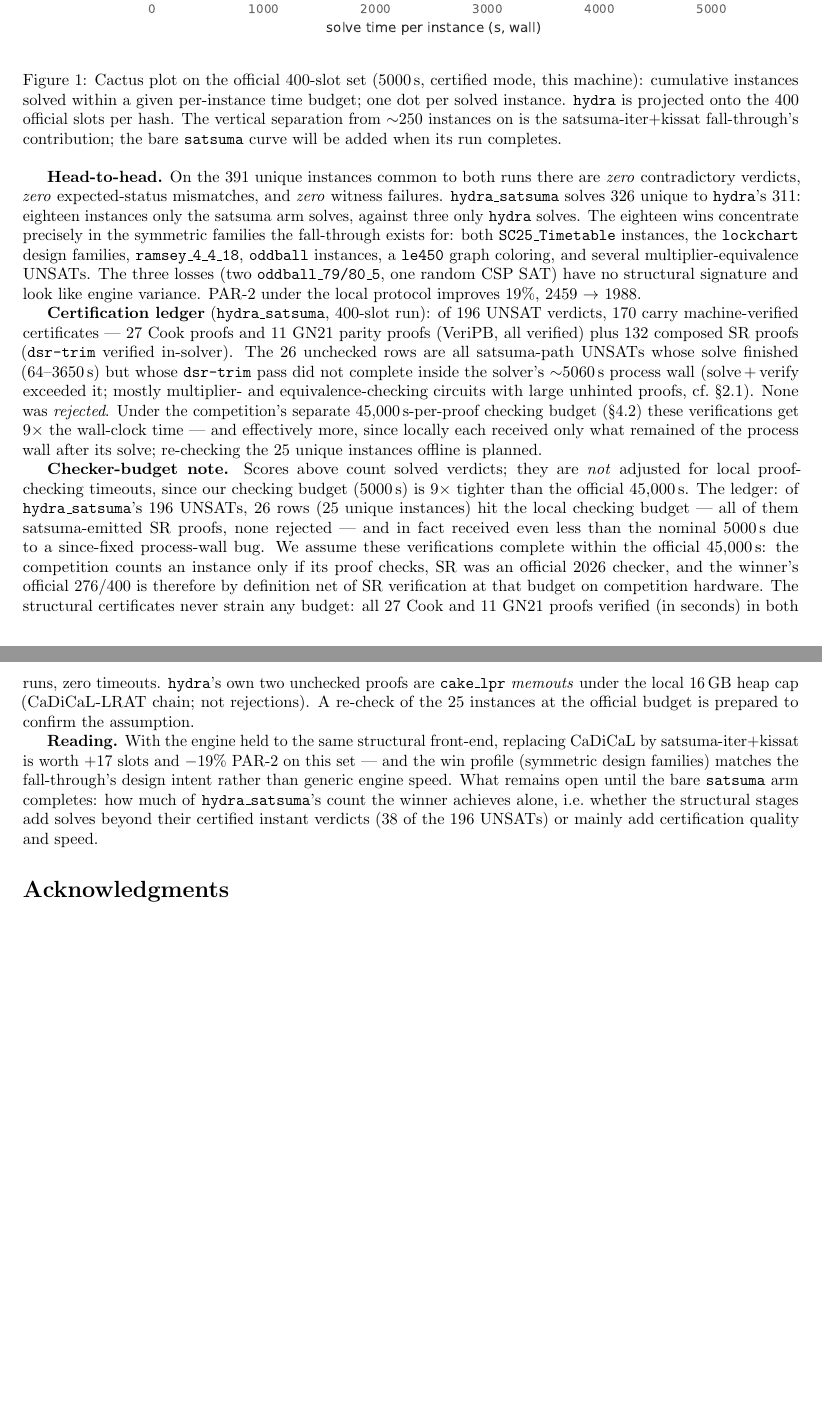
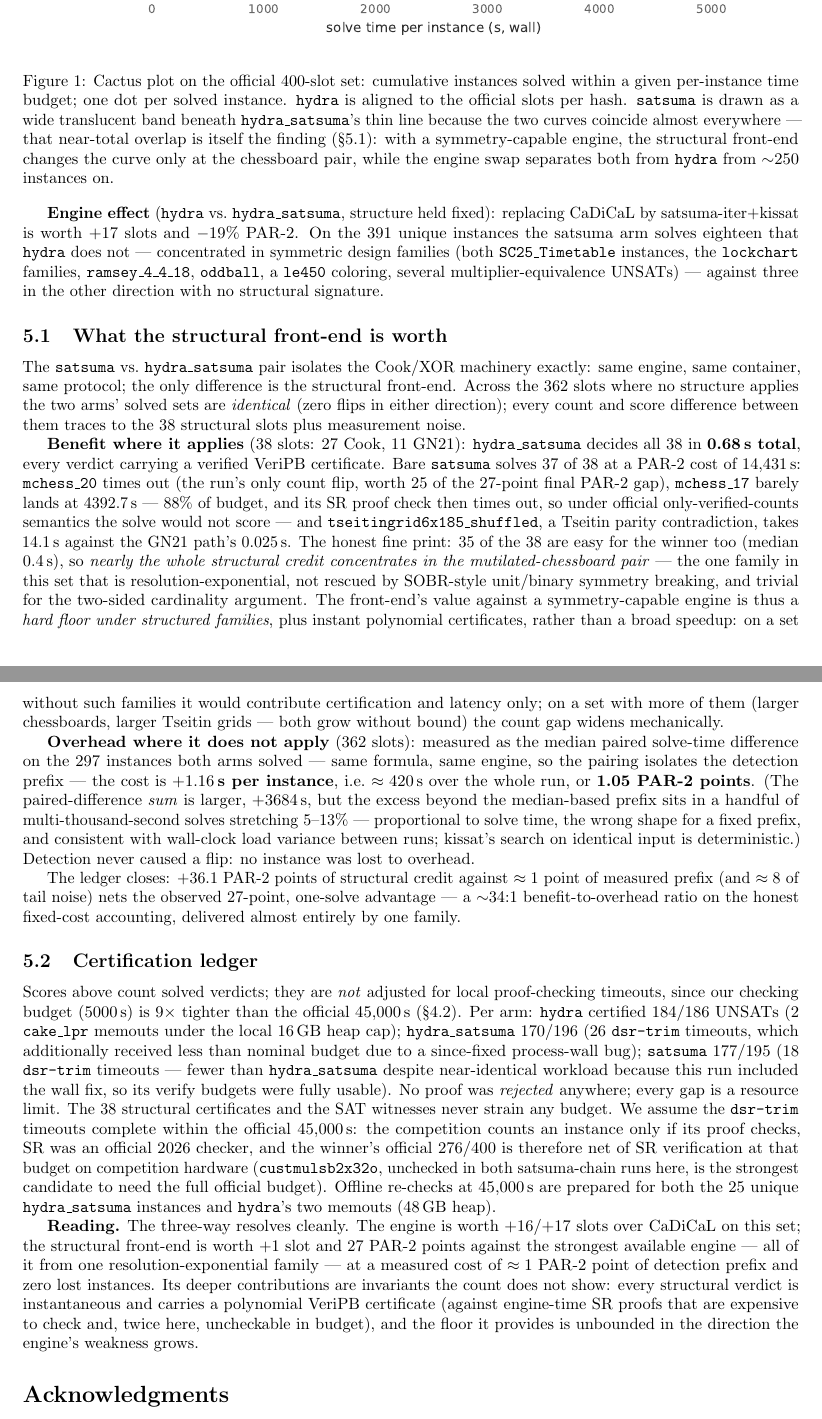
Before and after one commit to gsidebottom/logic, a LaTeX document (doc/hydra_satsuma_solver.tex): two parts of pages 6 and 7 of 7 before the commit and two parts of pages 6 and 7 of 8 after it, joined at a grey line, cut so that both start at the same text, the shorter picture padded with empty space. Compiled offline with pdfLaTeX.

Commit message:
doc: final three-way results + structural front-end analysis (satsuma run complete)
satsuma finished: 334/400 (139 SAT + 195 UNSAT), PAR-2 2015, clean
soundness, 177/195 UNSATs certified (18 dsr-trim timeouts — fewer
than hydra_satsuma's 26 because this run had the process-wall fix and
its verify budgets were fully usable; noted honestly as an inter-run
difference). Final table: hydra 318/2459/184-186, satsuma
334/2015/177-195, hydra_satsuma 335/1988/170-196.

New "What the structural front-end is worth" subsection — the
requested cook/xor analysis, satsuma-vs-hydra_satsuma being the exact
isolation (same engine/container/protocol; zero flips on the 362
non-structural slots):
- Benefit on the 38: hs decides all 38 in 0.68s total, all VeriPB-
  certified; satsuma spends 14,431 PAR-2-seconds (mchess_20 timeout =
  the only count flip; mchess_17 at 4392.7s/88% of budget with its SR
  check then timing out; tseitingrid 14.1s vs 0.025s). Honest fine
  print: 35/38 are easy for the winner too (median 0.4s) — nearly the
  whole +36.1-point credit concentrates in the chessboard pair, the
  one resolution-exponential family SOBR breaking does not rescue.
- Overhead on the 362: median paired delta +1.16s/instance = ~420s =
  1.05 PAR-2 points; the larger sum (+3684s) is proportional tail
  stretch (wall-clock variance, wrong shape for a fixed prefix);
  detection never caused a flip.
- Ledger closes: +36.1 credit − ~1 prefix − ~8 noise = the observed
  27-point, one-solve advantage; ~34:1 benefit-to-overhead.

Cactus: three arms; satsuma drawn as a wide translucent aqua band
(validated 3-color palette) beneath hydra_satsuma's thin orange per
Greg's opacity suggestion — the near-total overlap IS the finding,
and the caption says so. Banner updated (results complete);
certification ledger subsection consolidates per-arm unchecked counts
+ the 45,000s assumption + prepared rechecks (custmulsb2x32o flagged
as the strongest candidate to need the full official budget).

Co-Authored-By: Claude Fable 5 <noreply@anthropic.com>

```diff
--- a/doc/hydra_satsuma_solver.tex
+++ b/doc/hydra_satsuma_solver.tex
@@ -470,74 +469,120 @@ duplicates. \texttt{hydra}'s two unchecked proofs are
 \begin{figure}[h]
 \centering
 \includegraphics[width=0.86\linewidth]{hydra_satsuma_solver_cactus.pdf}
-\caption{Cactus plot on the official 400-slot set (5000\,s, certified
-mode, this machine): cumulative instances solved within a given
-per-instance time budget; one dot per solved instance.
-\texttt{hydra} is projected onto the 400 official slots per hash.
-The vertical separation from $\sim$250 instances on is the
-satsuma-iter+kissat fall-through's contribution; the bare
-\texttt{satsuma} curve will be added when its run completes.}
+\caption{Cactus plot on the official 400-slot set: cumulative
+instances solved within a given per-instance time budget; one dot per
+solved instance. \texttt{hydra} is aligned to the official slots per
+hash. \texttt{satsuma} is drawn as a wide translucent band beneath
+\texttt{hydra\_satsuma}'s thin line because the two curves coincide
+almost everywhere --- that near-total overlap is itself the finding
+(\S\ref{sec:structval}): with a symmetry-capable engine, the
+structural front-end changes the curve only at the chessboard pair,
+while the engine swap separates both from \texttt{hydra} from
+$\sim$250 instances on.}
 \label{fig:cactus}
 \end{figure}
 
-\textbf{Head-to-head.} On the 391 unique instances common to both
-runs there are \emph{zero} contradictory verdicts, \emph{zero}
-expected-status mismatches, and \emph{zero} witness failures.
-\texttt{hydra\_satsuma} solves 326 unique to \texttt{hydra}'s 311:
-eighteen instances only the satsuma arm solves, against three only
-\texttt{hydra} solves. The eighteen wins concentrate precisely in
-the symmetric families the fall-through exists for: both
-\texttt{SC25\_Timetable} instances, the \texttt{lockchart} design
-families, \texttt{ramsey\_4\_4\_18}, \texttt{oddball} instances, a
-\texttt{le450} graph coloring, and several multiplier-equivalence
-UNSATs. The three losses (two \texttt{oddball\_79/80\_5}, one random
-CSP SAT) have no structural signature and look like engine variance.
-PAR-2 under the local protocol improves 19\%, 2459 $\to$ 1988.
+\textbf{Engine effect} (\texttt{hydra} vs.\ \texttt{hydra\_satsuma},
+structure held fixed): replacing CaDiCaL by satsuma-iter+kissat is
+worth $+17$ slots and $-19\%$ PAR-2. On the 391 unique instances the
+satsuma arm solves eighteen that \texttt{hydra} does not ---
+concentrated in symmetric design families (both
+\texttt{SC25\_Timetable} instances, the \texttt{lockchart} families,
+\texttt{ramsey\_4\_4\_18}, \texttt{oddball}, a \texttt{le450}
+coloring, several multiplier-equivalence UNSATs) --- against three in
+the other direction with no structural signature.
 
-\textbf{Certification ledger} (\texttt{hydra\_satsuma}, 400-slot
-run): of 196 UNSAT verdicts, 170 carry machine-verified certificates
---- 27 Cook proofs and 11 GN21 parity proofs (VeriPB, all verified)
-plus 132 composed SR proofs (\texttt{dsr-trim} verified in-solver).
-The 26 unchecked rows are all satsuma-path UNSATs whose solve
-finished (64--3650\,s) but whose \texttt{dsr-trim} pass did not
-complete inside the solver's $\sim$5060\,s process wall
-(solve\,+\,verify exceeded it; mostly multiplier- and
-equivalence-checking circuits with large unhinted proofs, cf.\
-\S\ref{sec:checkercost}). None was \emph{rejected}. Under the
-competition's separate 45{,}000\,s-per-proof checking budget
-(\S\ref{sec:benchset-comparability}) these verifications get
-$9\times$ the wall-clock time --- and effectively more, since locally
-each received only what remained of the process wall after its solve;
-re-checking the 25 unique instances offline is planned.
+\subsection{What the structural front-end is worth}
+\label{sec:structval}
 
-\textbf{Checker-budget note.} Scores above count solved verdicts;
-they are \emph{not} adjusted for local proof-checking timeouts, since
-our checking budget (5000\,s) is $9\times$ tighter than the official
-45{,}000\,s. The ledger: of \texttt{hydra\_satsuma}'s 196 UNSATs, 26
-rows (25 unique instances) hit the local checking budget --- all of
-them satsuma-emitted SR proofs, none rejected --- and in fact received
-even less than the nominal 5000\,s due to a since-fixed process-wall
-bug. We assume these verifications complete within the official
-45{,}000\,s: the competition counts an instance only if its proof
-checks, SR was an official 2026 checker, and the winner's official
-276/400 is therefore by definition net of SR verification at that
-budget on competition hardware. The structural certificates never
-strain any budget: all 27 Cook and 11 GN21 proofs verified (in
-seconds) in both runs, zero timeouts. \texttt{hydra}'s own two
-unchecked proofs are \texttt{cake\_lpr} \emph{memouts} under the local
-16\,GB heap cap (CaDiCaL-LRAT chain; not rejections). A re-check of
-the 25 instances at the official budget is prepared to confirm the
-assumption.
+The \texttt{satsuma} vs.\ \texttt{hydra\_satsuma} pair isolates the
+Cook/XOR machinery exactly: same engine, same container, same
+protocol; the only difference is the structural front-end. Across the
+362 slots where no structure applies the two arms' solved sets are
+\emph{identical} (zero flips in either direction); every count and
+score difference between them traces to the 38 structural slots plus
+measurement noise.
 
-\textbf{Reading.} With the engine held to the same structural
-front-end, replacing CaDiCaL by satsuma-iter+kissat is worth $+17$
-slots and $-19\%$ PAR-2 on this set --- and the win profile
-(symmetric design families) matches the fall-through's design intent
-rather than generic engine speed. What remains open until the bare
-\texttt{satsuma} arm completes: how much of \texttt{hydra\_satsuma}'s
-count the winner achieves alone, i.e.\ whether the structural stages
-add solves beyond their certified instant verdicts (38 of the 196
-UNSATs) or mainly add certification quality and speed.
+\textbf{Benefit where it applies} (38 slots: 27 Cook, 11 GN21):
+\texttt{hydra\_satsuma} decides all 38 in \textbf{0.68\,s total},
+every verdict carrying a verified VeriPB certificate. Bare
+\texttt{satsuma} solves 37 of 38 at a PAR-2 cost of 14{,}431\,s:
+\texttt{mchess\_20} times out (the run's only count flip, worth 25 of
+the 27-point final PAR-2 gap), \texttt{mchess\_17} barely lands at
+4392.7\,s --- 88\% of budget, and its SR proof check then times out,
+so under official only-verified-counts semantics the solve would not
+score --- and \texttt{tseitingrid6x185\_shuffled}, a Tseitin parity
+contradiction, takes 14.1\,s against the GN21 path's 0.025\,s. The
+honest fine print: 35 of the 38 are easy for the winner too
+(median 0.4\,s), so \emph{nearly the whole structural credit
+concentrates in the mutilated-chessboard pair} --- the one family in
+this set that is resolution-exponential, not rescued by SOBR-style
+unit/binary symmetry breaking, and trivial for the two-sided
+cardinality argument. The front-end's value against a
+symmetry-capable engine is thus a \emph{hard floor under structured
+families}, plus instant polynomial certificates, rather than a broad
+speedup: on a set without such families it would contribute
+certification and latency only; on a set with more of them (larger
+chessboards, larger Tseitin grids --- both grow without bound) the
+count gap widens mechanically.
+
+\textbf{Overhead where it does not apply} (362 slots): measured as the
+median paired solve-time difference on the 297 instances both arms
+solved --- same formula, same engine, so the pairing isolates the
+detection prefix --- the cost is \textbf{$+1.16$\,s per instance},
+i.e.\ $\approx 420$\,s over the whole run, or \textbf{1.05 PAR-2
+points}. (The paired-difference \emph{sum} is larger, $+3684$\,s, but
+the excess beyond the median-based prefix sits in a handful of
+multi-thousand-second solves stretching 5--13\% --- proportional to
+solve time, the wrong shape for a fixed prefix, and consistent with
+wall-clock load variance between runs; kissat's search on identical
+input is deterministic.) Detection never caused a flip: no instance
+was lost to overhead.
+
+The ledger closes: $+36.1$ PAR-2 points of structural credit against
+$\approx 1$ point of measured prefix (and $\approx 8$ of tail noise)
+nets the observed 27-point, one-solve advantage --- a
+$\sim$34:1 benefit-to-overhead ratio on the honest fixed-cost
+accounting, delivered almost entirely by one family.
+
+\subsection{Certification ledger}
+\label{sec:budgetnote}
+
+Scores above count solved verdicts; they are \emph{not} adjusted for
+local proof-checking timeouts, since our checking budget (5000\,s) is
+$9\times$ tighter than the official 45{,}000\,s
+(\S\ref{sec:benchset-comparability}). Per arm: \texttt{hydra}
+certified 184/186 UNSATs (2 \texttt{cake\_lpr} memouts under the
+local 16\,GB heap cap); \texttt{hydra\_satsuma} 170/196 (26
+\texttt{dsr-trim} timeouts, which additionally received less than
+nominal budget due to a since-fixed process-wall bug);
+\texttt{satsuma} 177/195 (18 \texttt{dsr-trim} timeouts --- fewer
+than \texttt{hydra\_satsuma} despite near-identical workload because
+this run included the wall fix, so its verify budgets were fully
+usable). No proof was \emph{rejected} anywhere; every gap is a
+resource limit. The 38 structural certificates and the SAT witnesses
+never strain any budget. We assume the \texttt{dsr-trim} timeouts
+complete within the official 45{,}000\,s: the competition counts an
+instance only if its proof checks, SR was an official 2026 checker,
+and the winner's official 276/400 is therefore net of SR verification
+at that budget on competition hardware
+(\texttt{custmulsb2x32o}, unchecked in both satsuma-chain runs here,
+is the strongest candidate to need the full official budget).
+Offline re-checks at 45{,}000\,s are prepared for both the 25 unique
+\texttt{hydra\_satsuma} instances and \texttt{hydra}'s two memouts
+(48\,GB heap).
+
+\textbf{Reading.} The three-way resolves cleanly. The engine is worth
+$+16$/$+17$ slots over CaDiCaL on this set; the structural front-end
+is worth $+1$ slot and 27 PAR-2 points against the strongest
+available engine --- all of it from one resolution-exponential family
+--- at a measured cost of $\approx 1$ PAR-2 point of detection prefix
+and zero lost instances. Its deeper contributions are invariants the
+count does not show: every structural verdict is instantaneous and
+carries a polynomial VeriPB certificate (against engine-time SR
+proofs that are expensive to check and, twice here, uncheckable in
+budget), and the floor it provides is unbounded in the direction the
+engine's weakness grows.
 
 \section*{Acknowledgments}
 
```
Also changed, not shown: doc/hydra_satsuma_solver.pdf, doc/hydra_satsuma_solver_cactus.pdf, doc/hydra_satsuma_solver.tex (31 more changed lines).
